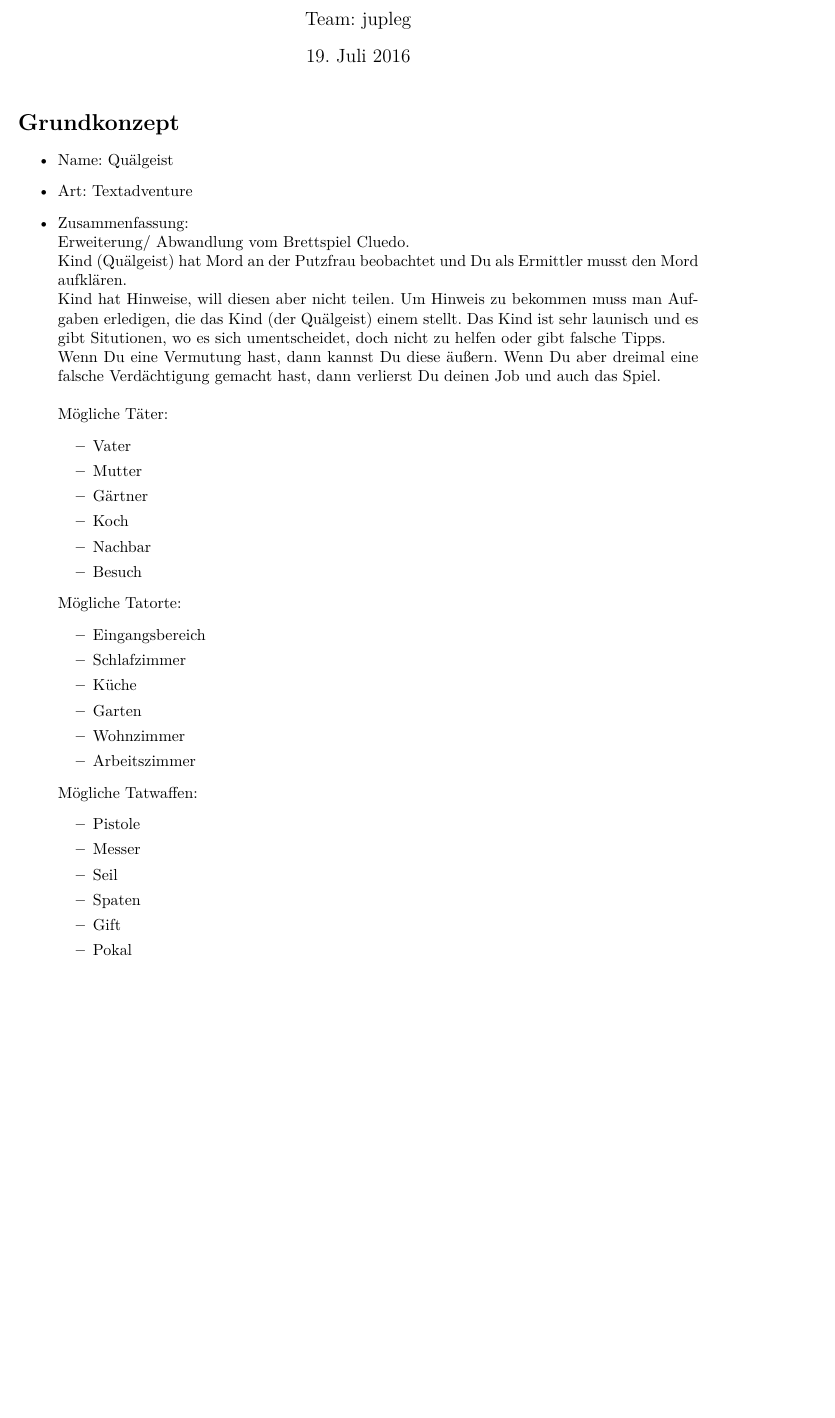
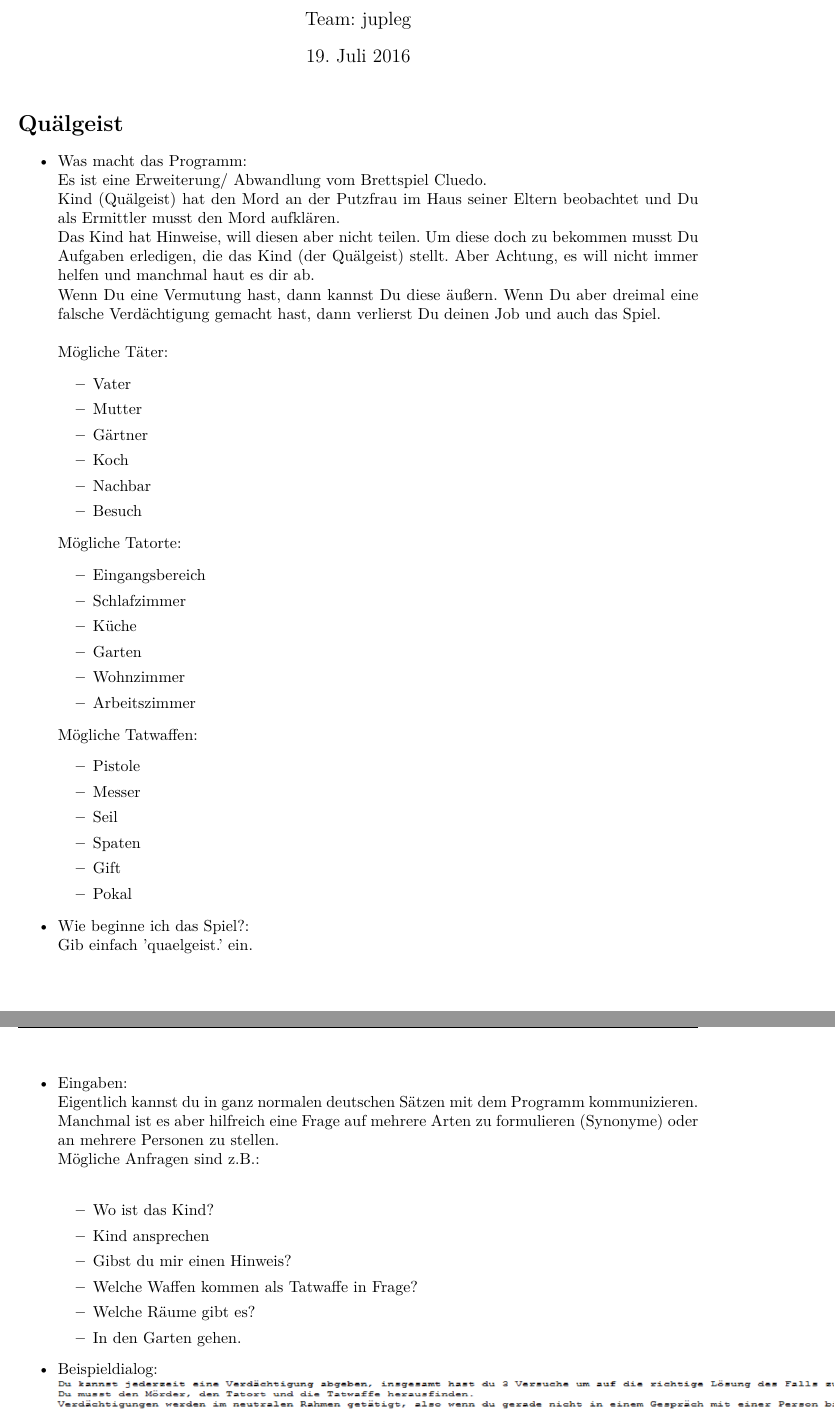
Before and after one commit to juptrk/Quaelgeist, a LaTeX document (Kurzanleitung.tex): part of the page before the commit and two parts of pages 1 and 2 of 3 after it, the two joined at a grey line, cut so that both start at the same text, the shorter picture padded with empty space. Compiled offline with pdfLaTeX; an older LaTeX class or package is replaced by its successor.

Commit message:
Kurzanleitung

```diff
--- a/Kurzanleitung.tex
+++ b/Kurzanleitung.tex
@@ -34,14 +34,12 @@
 \maketitle
 \newcommand{\thetitle} {Projekt}
 
-\section*{Grundkonzept}
+\section*{Quälgeist}
 \begin{itemize}
-\item Name: Quälgeist
-\item Art: Textadventure
-\item Zusammenfassung:\\
-Erweiterung/ Abwandlung vom Brettspiel Cluedo.\\
-Kind (Quälgeist) hat Mord an der Putzfrau beobachtet und Du als Ermittler musst den Mord aufklären.\\
-Kind hat Hinweise, will diesen aber nicht teilen. Um Hinweis zu bekommen muss man Aufgaben erledigen, die das Kind (der Quälgeist) einem stellt. Das Kind ist sehr launisch und es gibt Situtionen, wo es sich umentscheidet, doch nicht zu helfen oder gibt falsche Tipps.\\
+\item Was macht das Programm:\\
+Es ist eine Erweiterung/ Abwandlung vom Brettspiel Cluedo.\\
+Kind (Quälgeist) hat den Mord an der Putzfrau im Haus seiner Eltern beobachtet und Du als Ermittler musst den Mord aufklären.\\
+Das Kind hat Hinweise, will diesen aber nicht teilen. Um diese doch zu bekommen musst Du Aufgaben erledigen, die das Kind (der Quälgeist) stellt. Aber Achtung, es will nicht immer helfen und manchmal haut es dir ab.\\
 Wenn Du eine Vermutung hast, dann kannst Du diese äußern.
 Wenn Du aber dreimal eine falsche Verdächtigung gemacht hast, dann verlierst Du deinen Job und auch das Spiel.\\
 \ \\
@@ -72,4 +70,18 @@
 \item Gift
 \item Pokal
 \end{itemize}
-
+\item Wie beginne ich das Spiel?:\\
+Gib einfach 'quaelgeist.' ein.
+\item Eingaben:\\
+Eigentlich kannst du in ganz normalen deutschen Sätzen mit dem Programm kommunizieren. Manchmal ist es aber hilfreich eine Frage auf mehrere Arten zu formulieren (Synonyme) oder an mehrere Personen zu stellen.\\
+Mögliche Anfragen sind z.B.:\\
+\begin{itemize}
+\item Wo ist das Kind?
+\item Kind ansprechen
+\item Gibst du mir einen Hinweis?
+\item Welche Waffen kommen als Tatwaffe in Frage?
+\item Welche Räume gibt es?
+\item In den Garten gehen.
+\end{itemize}
+\item Beispieldialog:\\
+\begin{minipage}{0.5\textwidth}
```
Also changed, not shown: Kurzanleitung.pdf, bild1.PNG (added), bild2.PNG (added), bild3.PNG (added), Kurzanleitung.tex (10 more changed lines), 2 other files.
